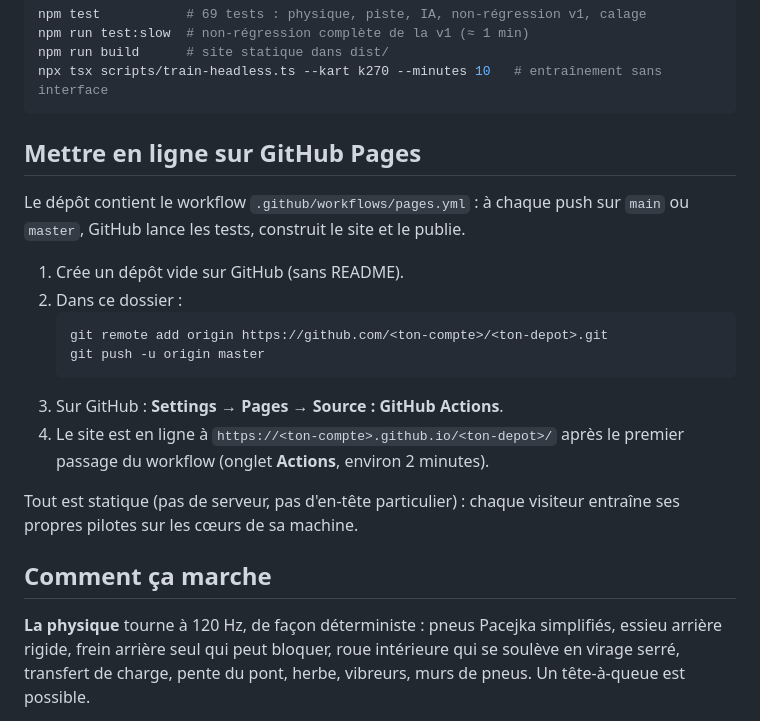
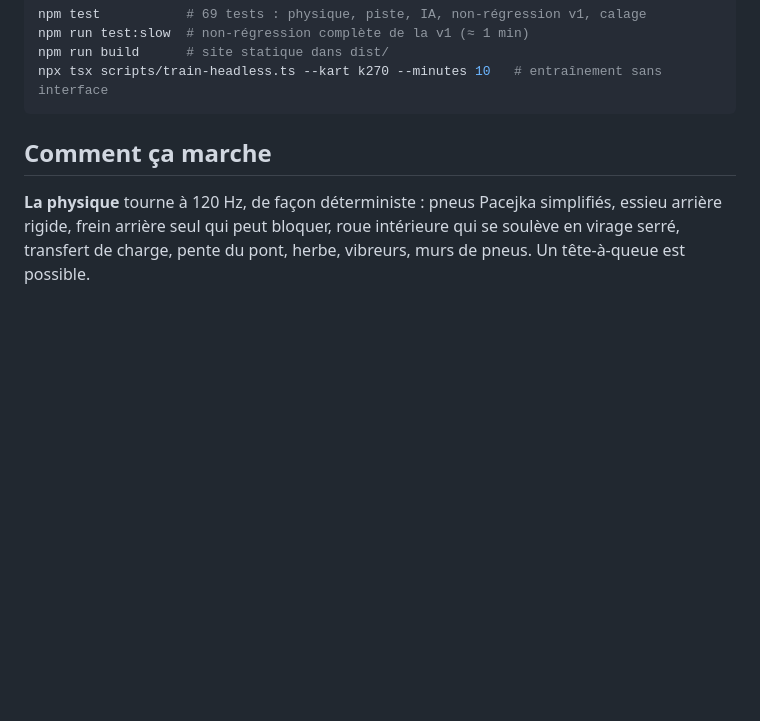
Before and after one commit to njeehetti/DeepLearning-Go-Karting-Laps, a Markdown page: README.md, the part around the change. Drawn GitHub-style; blank space fills up the shorter version.

Commit message:
Remove GitHub Pages deployment section
Removed GitHub Pages deployment instructions from README.

````diff
--- a/README.md
+++ b/README.md
@@ -39,20 +39,6 @@ npm run build      # site statique dans dist/
 npx tsx scripts/train-headless.ts --kart k270 --minutes 10   # entraînement sans interface
 ```
 
-## Mettre en ligne sur GitHub Pages
-
-Le dépôt contient le workflow `.github/workflows/pages.yml` : à chaque push sur `main` ou `master`, GitHub lance les tests, construit le site et le publie.
-
-1. Crée un dépôt vide sur GitHub (sans README).
-2. Dans ce dossier :
-   ```bash
-   git remote add origin https://github.com/<ton-compte>/<ton-depot>.git
-   git push -u origin master
-   ```
-3. Sur GitHub : **Settings → Pages → Source : GitHub Actions**.
-4. Le site est en ligne à `https://<ton-compte>.github.io/<ton-depot>/` après le premier passage du workflow (onglet **Actions**, environ 2 minutes).
-
-Tout est statique (pas de serveur, pas d'en-tête particulier) : chaque visiteur entraîne ses propres pilotes sur les cœurs de sa machine.
 
 ## Comment ça marche
 
````
